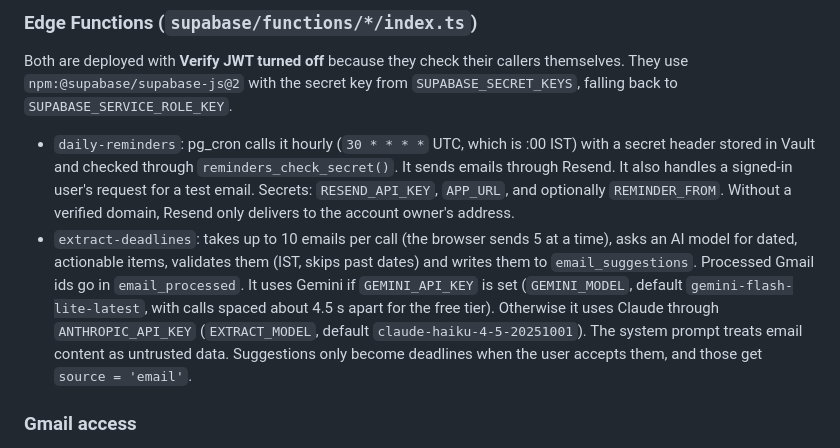
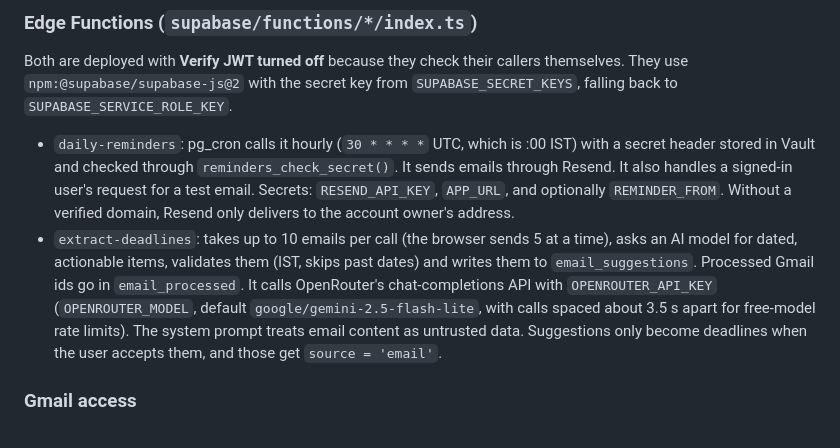
Before and after one commit to ashu481g/CampusPulse, a Markdown page: CLAUDE.md, the part around the change. Drawn GitHub-style.

Commit message:
Update CLAUDE.md for OpenRouter deadline extraction
Describe extract-deadlines as calling OpenRouter with OPENROUTER_API_KEY
and OPENROUTER_MODEL, replacing the outdated Gemini/Claude notes.

Co-Authored-By: Claude Opus 5.5 <noreply@anthropic.com>

```diff
--- a/CLAUDE.md
+++ b/CLAUDE.md
@@ -49,7 +49,7 @@ The `supabase/NN_*.sql` files are run once, in order, in the Supabase SQL Editor
 Both are deployed with **Verify JWT turned off** because they check their callers themselves. They use `npm:@supabase/supabase-js@2` with the secret key from `SUPABASE_SECRET_KEYS`, falling back to `SUPABASE_SERVICE_ROLE_KEY`.
 
 - `daily-reminders`: pg_cron calls it hourly (`30 * * * *` UTC, which is :00 IST) with a secret header stored in Vault and checked through `reminders_check_secret()`. It sends emails through Resend. It also handles a signed-in user's request for a test email. Secrets: `RESEND_API_KEY`, `APP_URL`, and optionally `REMINDER_FROM`. Without a verified domain, Resend only delivers to the account owner's address.
-- `extract-deadlines`: takes up to 10 emails per call (the browser sends 5 at a time), asks an AI model for dated, actionable items, validates them (IST, skips past dates) and writes them to `email_suggestions`. Processed Gmail ids go in `email_processed`. It uses Gemini if `GEMINI_API_KEY` is set (`GEMINI_MODEL`, default `gemini-flash-lite-latest`, with calls spaced about 4.5 s apart for the free tier). Otherwise it uses Claude through `ANTHROPIC_API_KEY` (`EXTRACT_MODEL`, default `claude-haiku-4-5-20251001`). The system prompt treats email content as untrusted data. Suggestions only become deadlines when the user accepts them, and those get `source = 'email'`.
+- `extract-deadlines`: takes up to 10 emails per call (the browser sends 5 at a time), asks an AI model for dated, actionable items, validates them (IST, skips past dates) and writes them to `email_suggestions`. Processed Gmail ids go in `email_processed`. It calls OpenRouter's chat-completions API with `OPENROUTER_API_KEY` (`OPENROUTER_MODEL`, default `google/gemini-2.5-flash-lite`, with calls spaced about 3.5 s apart for free-model rate limits). The system prompt treats email content as untrusted data. Suggestions only become deadlines when the user accepts them, and those get `source = 'email'`.
 
 ### Gmail access
 `js/gmail.js` uses Google Identity Services in the browser with the `gmail.readonly` scope. The token is kept only in memory (about an hour) and never sent to or stored on the server. The OAuth Client ID is in `js/google-config.js` and is public. `gmail.readonly` is a restricted scope, so while the app is in Testing mode only listed test users can grant it.
```
